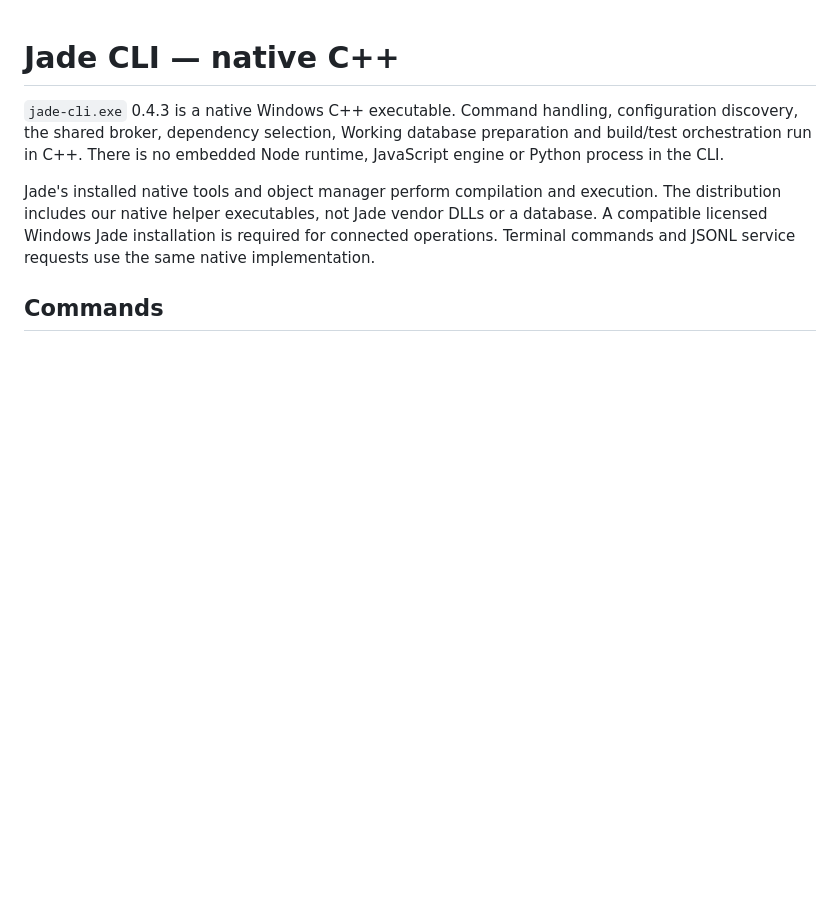
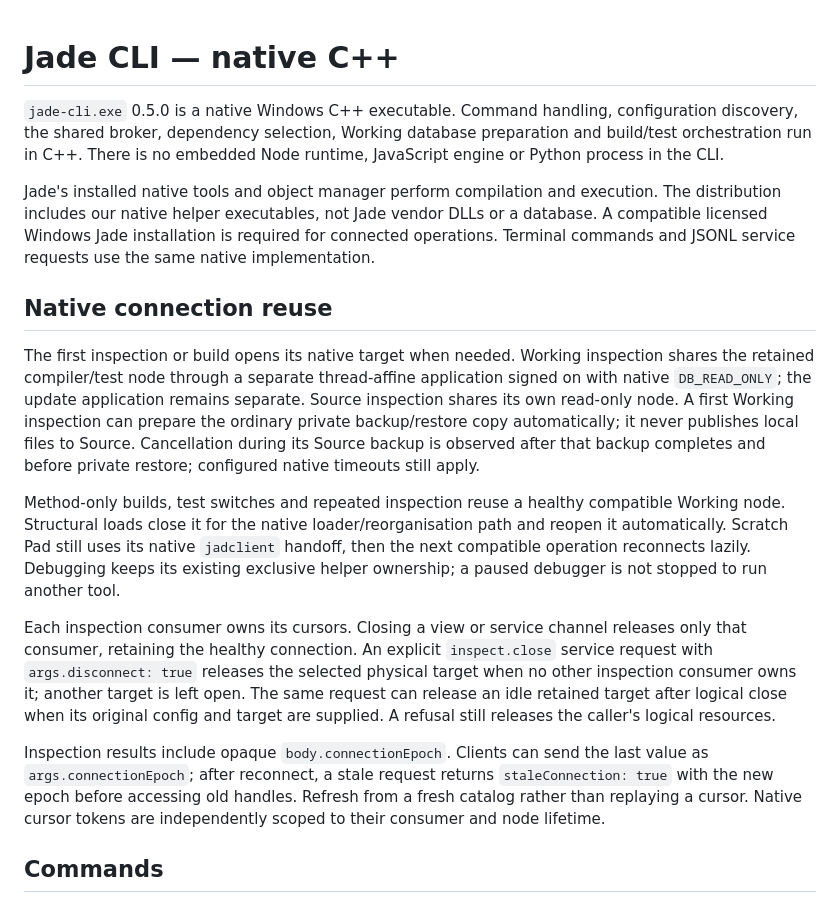
Before and after one commit to darrenhull/Jade-VSCode-Extension, a Markdown page: packages/jade-cli-win-x64/README.md, the part around the change. Drawn GitHub-style; blank space fills up the shorter version.

Commit message:
Bundle verified official CLI0.5.0 for shared IDE connections
Closes #34

```diff
--- a/packages/jade-cli-win-x64/README.md
+++ b/packages/jade-cli-win-x64/README.md
@@ -1,8 +1,18 @@
 # Jade CLI — native C++
 
-`jade-cli.exe` 0.4.3 is a native Windows C++ executable. Command handling, configuration discovery, the shared broker, dependency selection, Working database preparation and build/test orchestration run in C++. There is no embedded Node runtime, JavaScript engine or Python process in the CLI.
+`jade-cli.exe` 0.5.0 is a native Windows C++ executable. Command handling, configuration discovery, the shared broker, dependency selection, Working database preparation and build/test orchestration run in C++. There is no embedded Node runtime, JavaScript engine or Python process in the CLI.
 
 Jade's installed native tools and object manager perform compilation and execution. The distribution includes our native helper executables, not Jade vendor DLLs or a database. A compatible licensed Windows Jade installation is required for connected operations. Terminal commands and JSONL service requests use the same native implementation.
+
+## Native connection reuse
+
+The first inspection or build opens its native target when needed. Working inspection shares the retained compiler/test node through a separate thread-affine application signed on with native `DB_READ_ONLY`; the update application remains separate. Source inspection shares its own read-only node. A first Working inspection can prepare the ordinary private backup/restore copy automatically; it never publishes local files to Source. Cancellation during its Source backup is observed after that backup completes and before private restore; configured native timeouts still apply.
+
+Method-only builds, test switches and repeated inspection reuse a healthy compatible Working node. Structural loads close it for the native loader/reorganisation path and reopen it automatically. Scratch Pad still uses its native `jadclient` handoff, then the next compatible operation reconnects lazily. Debugging keeps its existing exclusive helper ownership; a paused debugger is not stopped to run another tool.
+
+Each inspection consumer owns its cursors. Closing a view or service channel releases only that consumer, retaining the healthy connection. An explicit `inspect.close` service request with `args.disconnect: true` releases the selected physical target when no other inspection consumer owns it; another target is left open. The same request can release an idle retained target after logical close when its original config and target are supplied. A refusal still releases the caller's logical resources.
+
+Inspection results include opaque `body.connectionEpoch`. Clients can send the last value as `args.connectionEpoch`; after reconnect, a stale request returns `staleConnection: true` with the new epoch before accessing old handles. Refresh from a fresh catalog rather than replaying a cursor. Native cursor tokens are independently scoped to their consumer and node lifetime.
 
 ## Commands
 
```
Also changed, not shown: plans/shared-native-connection.md (+18 -15 lines), docs/screenshots/shared-connection/inspection-after-debug.png, docs/screenshots/shared-connection/inspection-before-debug.png, 9 other files.
